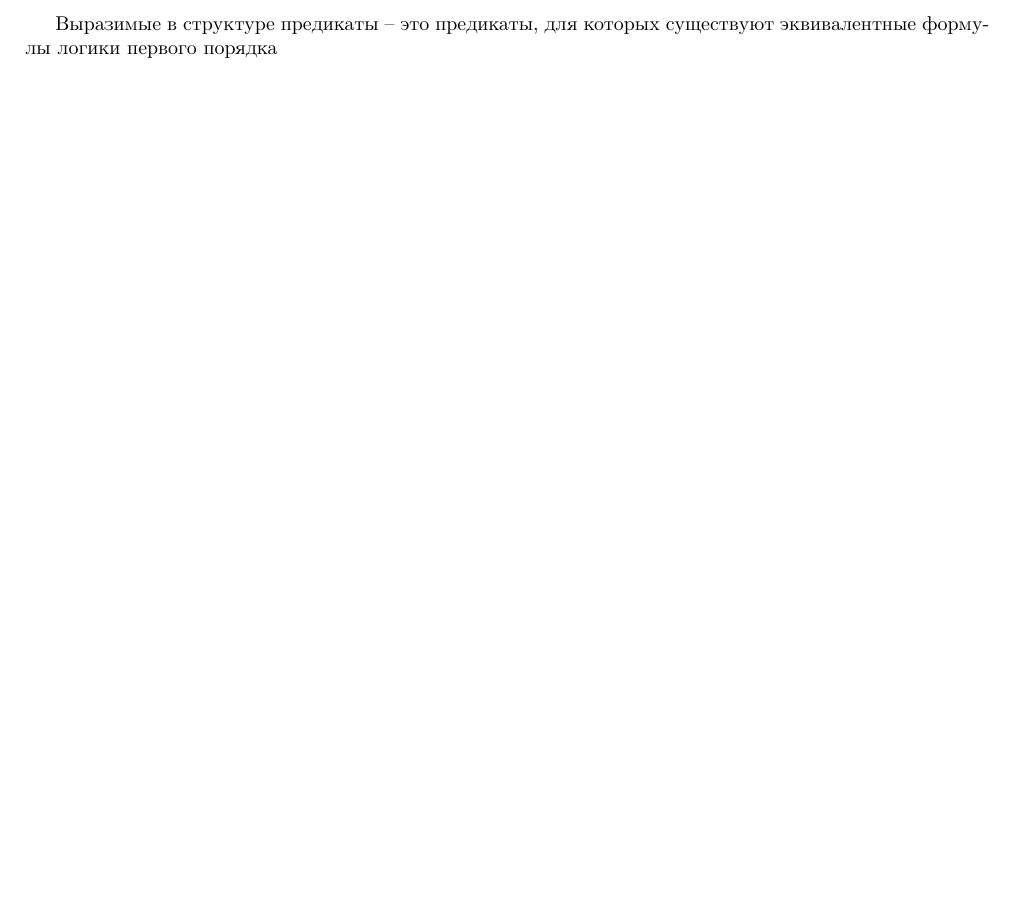
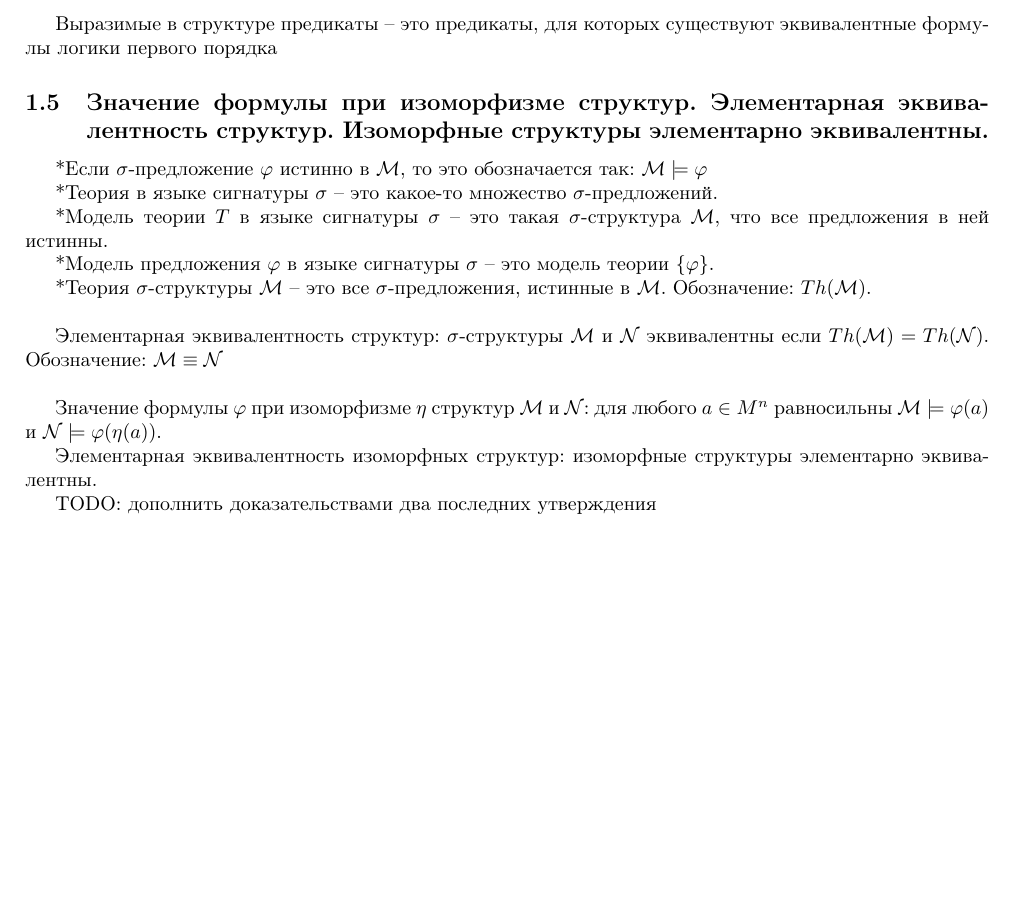
Before and after one commit to technothecow/discrete-math-colloquium, a LaTeX document (main.tex): part of page 3 of 3, cut so that both start at the same text, the shorter picture padded with empty space. Compiled offline with pdfLaTeX.

Commit message:
Add 1.5 (partial)

```diff
--- a/main.tex
+++ b/main.tex
@@ -120,4 +120,28 @@
 
 Выразимые в структуре предикаты -- это предикаты, для которых существуют эквивалентные формулы логики первого порядка
 
+\subsection{Значение формулы при изоморфизме структур. Элементарная эквивалентность структур. Изоморфные структуры элементарно эквивалентны.}
+
+*Если $\sigma$-предложение $\varphi$ истинно в $\MM$, то это обозначается так: $\MM\models\varphi$
+
+*Теория в языке сигнатуры $\sigma$ -- это какое-то множество $\sigma$-предложений.
+
+*Модель теории $T$ в языке сигнатуры $\sigma$ -- это такая $\sigma$-структура $\MM$, что все предложения в ней истинны.
+
+*Модель предложения $\varphi$ в языке сигнатуры $\sigma$ -- это модель теории $\{\varphi\}$.
+
+*Теория $\sigma$-структуры $\MM$ -- это все $\sigma$-предложения, истинные в $\MM$. Обозначение: $Th(\MM)$.
+
+\hfill
+
+Элементарная эквивалентность структур: $\sigma$-структуры $\MM$ и $\NN$ эквивалентны если $Th(\MM)=Th(\NN)$. Обозначение: $\MM\equiv\NN$
+
+\hfill
+
+Значение формулы $\varphi$ при изоморфизме $\eta$ структур $\MM$ и $\NN$: для любого $a \in M^n$ равносильны $\MM \models \varphi(a)$ и $\NN \models \varphi(\eta(a))$.
+
+Элементарная эквивалентность изоморфных структур: изоморфные структуры элементарно эквивалентны.
+
+TODO: дополнить доказательствами два последних утверждения
+
 \end{document}
```
Also changed, not shown: Коллок_по_дискре_2.pdf.
